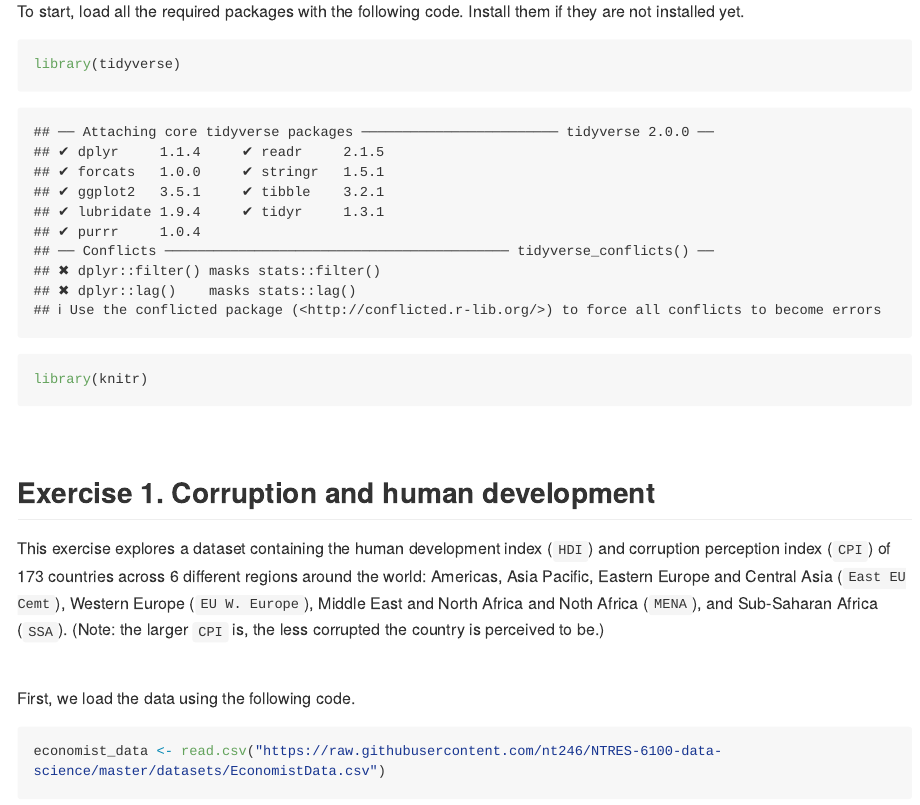
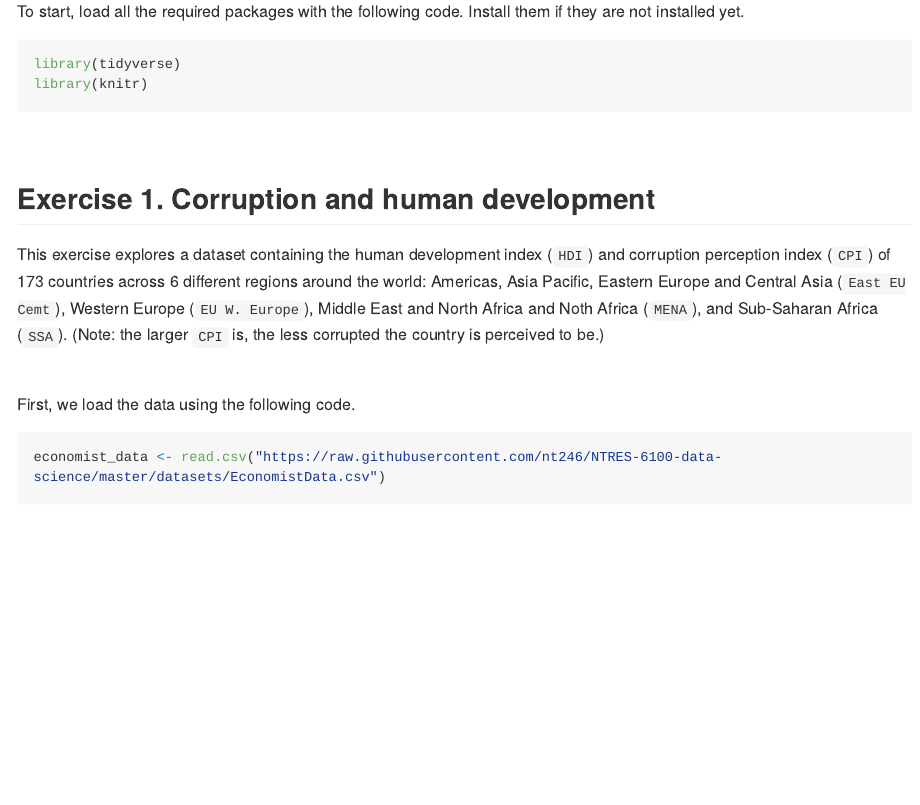
Before and after one commit to giselanoguerat/assignment-4_gen25, an R Markdown document (assignment_4.Rmd): the page in a window 1100 px wide, from 220 px down. Rendered offline with R 4.5, knitr and Pandoc, with nearby package versions; some code elsewhere in the file could not run offline; long lines of code are wrapped.

Commit message:
Update plots and codes

````diff
--- a/assignment_4.Rmd
+++ b/assignment_4.Rmd
@@ -8,7 +8,7 @@ output: github_document
 To start, load all the required packages with the following code.
 Install them if they are not installed yet.
 
-```{r, message = TRUE, warning = FALSE}
+```{r, message = FALSE, warning = FALSE}
 library(tidyverse)
 library(knitr)
 ```
````
Also changed, not shown: assignment_4.md, assignment_4_files/figure-gfm/unnamed-chunk-13-1.png.
